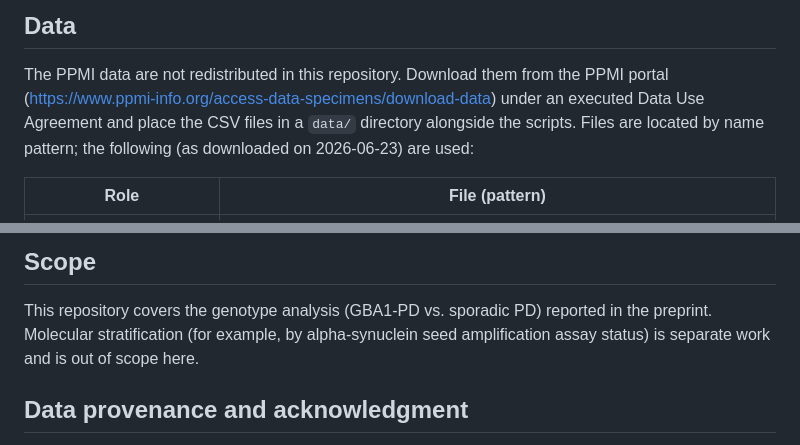
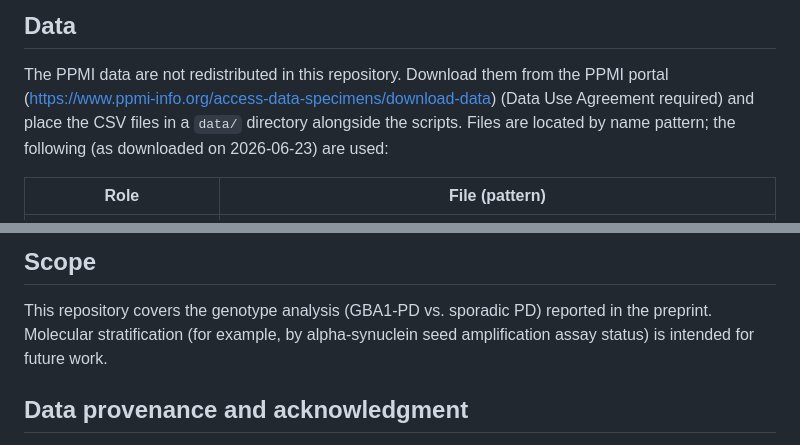
Before and after one commit to amr28693/ppmi_entropy, a Markdown page: README.md, 2 parts joined by grey strips. Drawn GitHub-style.

```diff
--- a/README.md
+++ b/README.md
@@ -19,7 +19,7 @@ pip install numpy scipy pandas matplotlib
 
 The PPMI data are not redistributed in this repository. Download them from the
 PPMI portal (<https://www.ppmi-info.org/access-data-specimens/download-data>)
-under an executed Data Use Agreement and place the CSV files in a `data/`
+(Data Use Agreement required) and place the CSV files in a `data/`
 directory alongside the scripts. Files are located by name pattern; the
 following (as downloaded on 2026-06-23) are used:
 
@@ -116,7 +116,7 @@ permutation p-value is the add-one estimator, (b + 1) / (m + 1).
 
 This repository covers the genotype analysis (GBA1-PD vs. sporadic PD) reported
 in the preprint. Molecular stratification (for example, by alpha-synuclein seed
-amplification assay status) is separate work and is out of scope here.
+amplification assay status) is intended for future work.
 
 ## Data provenance and acknowledgment
 
```
